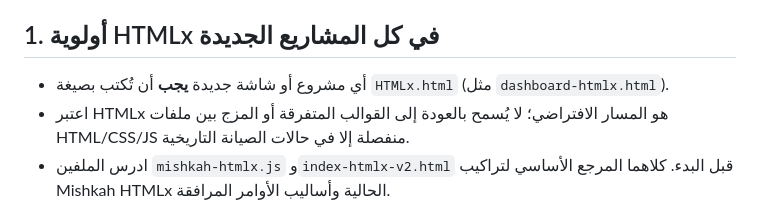
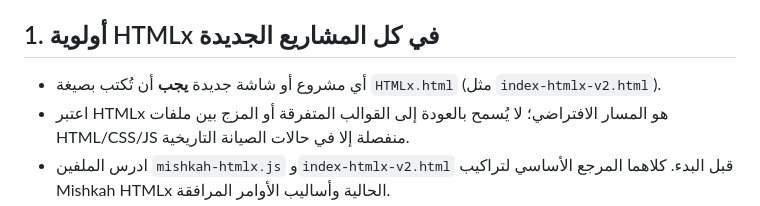
Before and after one commit to quranaicode-oss/mishkah, a Markdown page: AGENTS.md, the part around the change. Rendered like a GitHub page.

```diff
--- a/AGENTS.md
+++ b/AGENTS.md
@@ -5,7 +5,7 @@
 > **نطاق المستند:** ينطبق هذا الدليل على كامل المستودع. أي كود أو توثيق تُعدّله هنا يجب أن يلتزم حرفيًا بما يلي.
 
 ## 1. أولوية HTMLx في كل المشاريع الجديدة
-- أي مشروع أو شاشة جديدة **يجب** أن تُكتب بصيغة `HTMLx.html` (مثل `dashboard-htmlx.html`).
+- أي مشروع أو شاشة جديدة **يجب** أن تُكتب بصيغة `HTMLx.html` (مثل `index-htmlx-v2.html`).
 - اعتبر HTMLx هو المسار الافتراضي؛ لا يُسمح بالعودة إلى القوالب المتفرقة أو المزج بين ملفات HTML/CSS/JS منفصلة إلا في حالات الصيانة التاريخية.
 - ادرس الملفين `mishkah-htmlx.js` و`index-htmlx-v2.html` قبل البدء. كلاهما المرجع الأساسي لتراكيب Mishkah HTMLx الحالية وأساليب الأوامر المرافقة.
 
```
